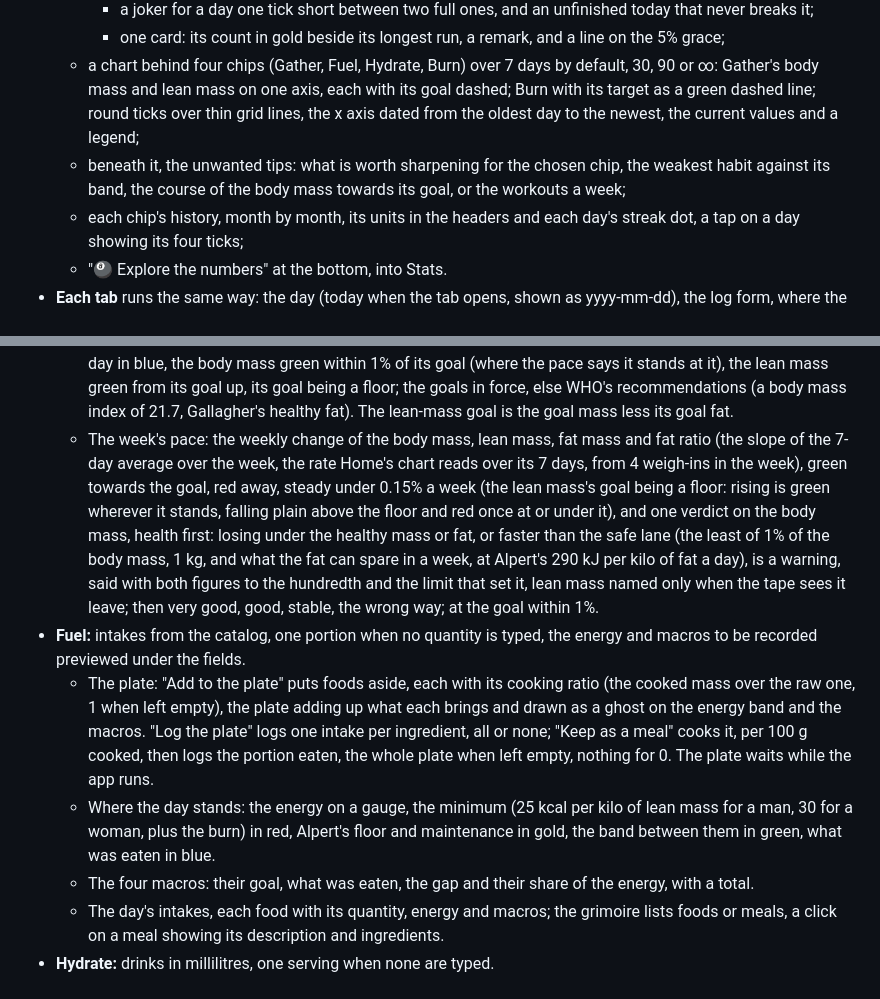
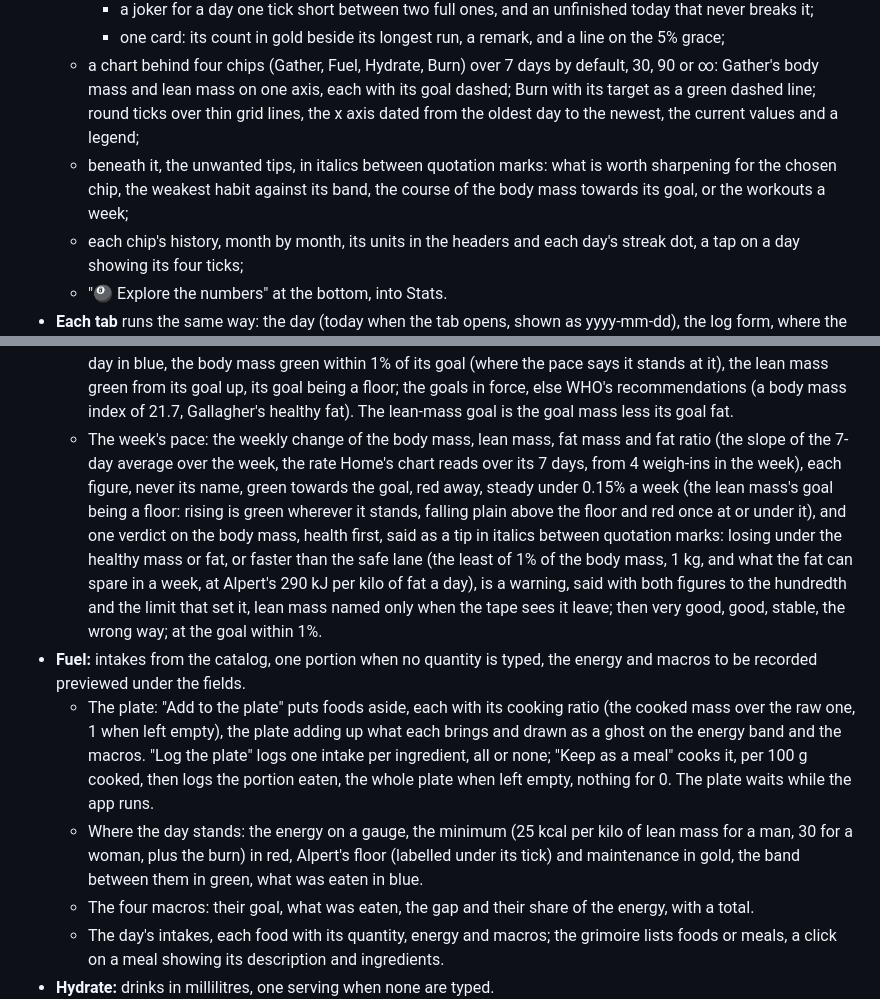
Before and after one commit to Maeevick/grindstone, a Markdown page: README.md, 2 parts joined by grey strips. GitHub-like rendering.

Commit message:
docs: the README colours the pace's figures alone, quotes every tip and labels Alpert under its tick

```diff
--- a/README.md
+++ b/README.md
@@ -21,7 +21,7 @@ Version 0.1, the full scope, on five tabs under an icon bar (🏠 Home, ⚖️ G
     - a joker for a day one tick short between two full ones, and an unfinished today that never breaks it;
     - one card: its count in gold beside its longest run, a remark, and a line on the 5% grace;
   - a chart behind four chips (Gather, Fuel, Hydrate, Burn) over 7 days by default, 30, 90 or ∞: Gather's body mass and lean mass on one axis, each with its goal dashed; Burn with its target as a green dashed line; round ticks over thin grid lines, the x axis dated from the oldest day to the newest, the current values and a legend;
-  - beneath it, the unwanted tips: what is worth sharpening for the chosen chip, the weakest habit against its band, the course of the body mass towards its goal, or the workouts a week;
+  - beneath it, the unwanted tips, in italics between quotation marks: what is worth sharpening for the chosen chip, the weakest habit against its band, the course of the body mass towards its goal, or the workouts a week;
   - each chip's history, month by month, its units in the headers and each day's streak dot, a tap on a day showing its four ticks;
   - "🎱 Explore the numbers" at the bottom, into Stats.
 - **Each tab** runs the same way: the day (today when the tab opens, shown as yyyy-mm-dd), the log form, where the day stands, its breakdown, the day's entries, the last days, then, at the bottom, "📚 Open the grimoire" and "🎱 Explore the numbers" side by side, the numbers alone on Gather, which has no grimoire.
@@ -30,10 +30,10 @@ Version 0.1, the full scope, on five tabs under an icon bar (🏠 Home, ⚖️ G
   - **The grimoire:** the tab's catalog on a page of its own, the tab's icon still lit: "Add to the catalog" (to add without logging, or to change an entry by adding it again under its name), then "On the shelf", its lists with each entry's description under its name.
 - **Gather:** mass and waist, filled with the day's record when there is one, the body mass marked required when there is not, and the day's weigh-in removed from the same card.
   - Where you stand: the body mass and the lean mass each on a line labelled by its ends, the goal ticked, the day in blue, the body mass green within 1% of its goal (where the pace says it stands at it), the lean mass green from its goal up, its goal being a floor; the goals in force, else WHO's recommendations (a body mass index of 21.7, Gallagher's healthy fat). The lean-mass goal is the goal mass less its goal fat.
-  - The week's pace: the weekly change of the body mass, lean mass, fat mass and fat ratio (the slope of the 7-day average over the week, the rate Home's chart reads over its 7 days, from 4 weigh-ins in the week), green towards the goal, red away, steady under 0.15% a week (the lean mass's goal being a floor: rising is green wherever it stands, falling plain above the floor and red once at or under it), and one verdict on the body mass, health first: losing under the healthy mass or fat, or faster than the safe lane (the least of 1% of the body mass, 1 kg, and what the fat can spare in a week, at Alpert's 290 kJ per kilo of fat a day), is a warning, said with both figures to the hundredth and the limit that set it, lean mass named only when the tape sees it leave; then very good, good, stable, the wrong way; at the goal within 1%.
+  - The week's pace: the weekly change of the body mass, lean mass, fat mass and fat ratio (the slope of the 7-day average over the week, the rate Home's chart reads over its 7 days, from 4 weigh-ins in the week), each figure, never its name, green towards the goal, red away, steady under 0.15% a week (the lean mass's goal being a floor: rising is green wherever it stands, falling plain above the floor and red once at or under it), and one verdict on the body mass, health first, said as a tip in italics between quotation marks: losing under the healthy mass or fat, or faster than the safe lane (the least of 1% of the body mass, 1 kg, and what the fat can spare in a week, at Alpert's 290 kJ per kilo of fat a day), is a warning, said with both figures to the hundredth and the limit that set it, lean mass named only when the tape sees it leave; then very good, good, stable, the wrong way; at the goal within 1%.
 - **Fuel:** intakes from the catalog, one portion when no quantity is typed, the energy and macros to be recorded previewed under the fields.
   - The plate: "Add to the plate" puts foods aside, each with its cooking ratio (the cooked mass over the raw one, 1 when left empty), the plate adding up what each brings and drawn as a ghost on the energy band and the macros. "Log the plate" logs one intake per ingredient, all or none; "Keep as a meal" cooks it, per 100 g cooked, then logs the portion eaten, the whole plate when left empty, nothing for 0. The plate waits while the app runs.
-  - Where the day stands: the energy on a gauge, the minimum (25 kcal per kilo of lean mass for a man, 30 for a woman, plus the burn) in red, Alpert's floor and maintenance in gold, the band between them in green, what was eaten in blue.
+  - Where the day stands: the energy on a gauge, the minimum (25 kcal per kilo of lean mass for a man, 30 for a woman, plus the burn) in red, Alpert's floor (labelled under its tick) and maintenance in gold, the band between them in green, what was eaten in blue.
   - The four macros: their goal, what was eaten, the gap and their share of the energy, with a total.
   - The day's intakes, each food with its quantity, energy and macros; the grimoire lists foods or meals, a click on a meal showing its description and ingredients.
 - **Hydrate:** drinks in millilitres, one serving when none are typed.
```
